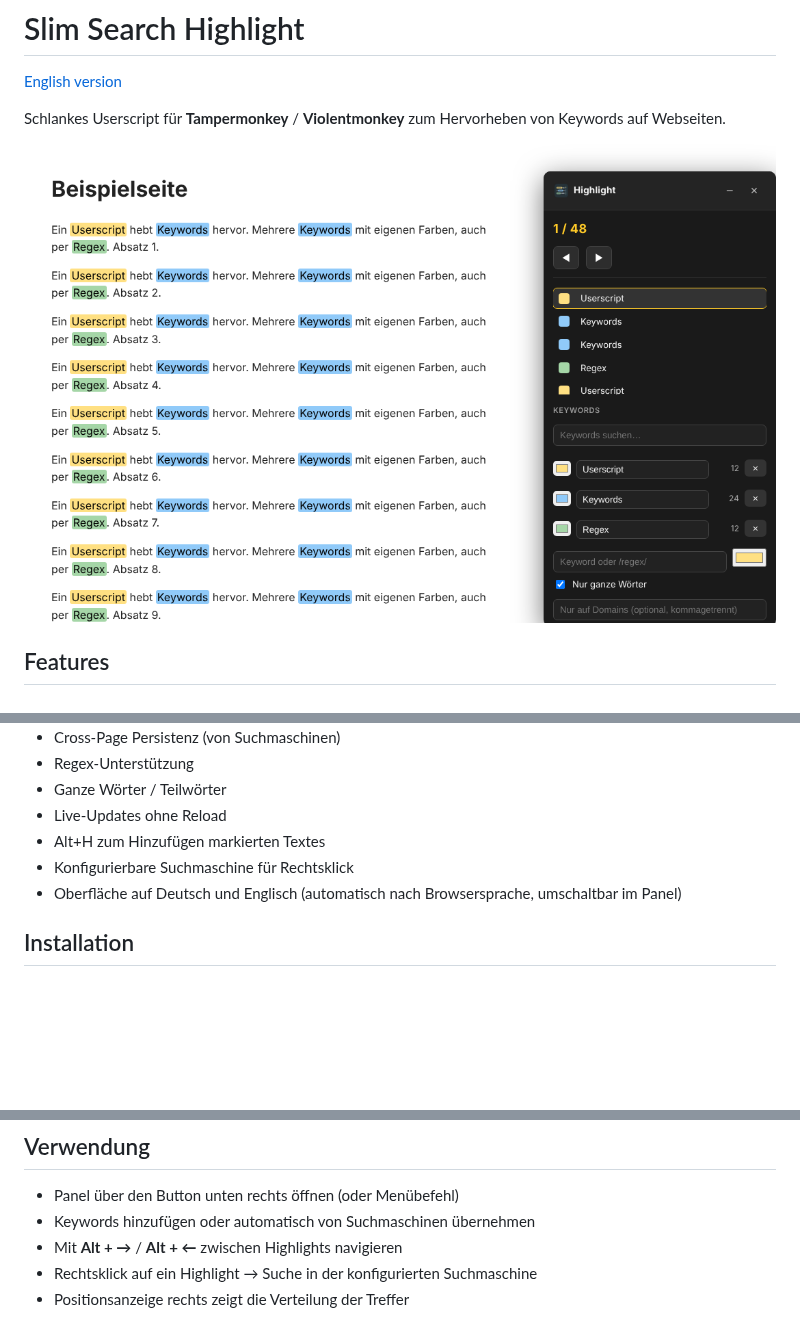
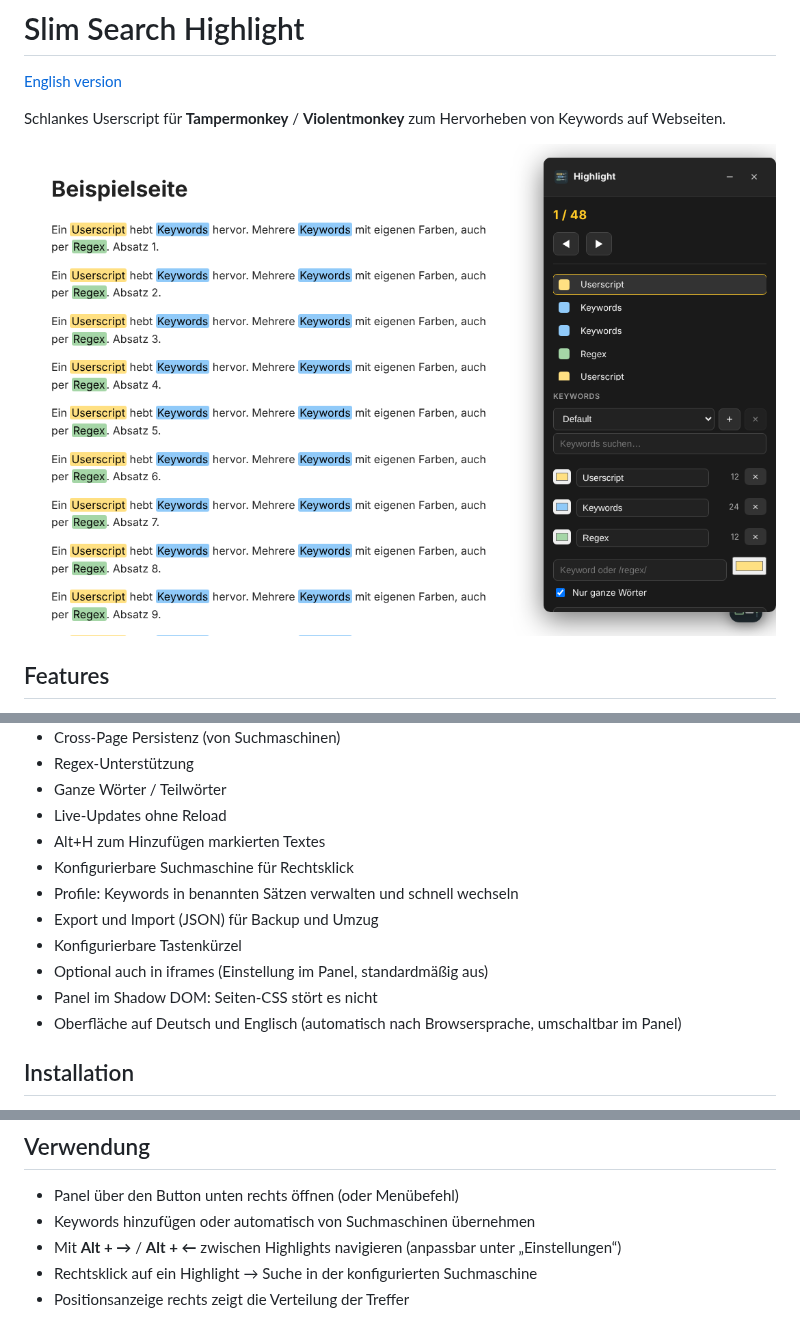
Before and after one commit to DonVitosurf1/userscript-slim-search-highlight, a Markdown page: README.md, 3 parts joined by grey strips. Rendered like a GitHub page; pictures changed too: assets/screenshot.png; blank space fills up the shorter version.

```diff
--- a/README.md
+++ b/README.md
@@ -20,6 +20,11 @@ Schlankes Userscript für **Tampermonkey** / **Violentmonkey** zum Hervorheben v
 - Live-Updates ohne Reload
 - Alt+H zum Hinzufügen markierten Textes
 - Konfigurierbare Suchmaschine für Rechtsklick
+- Profile: Keywords in benannten Sätzen verwalten und schnell wechseln
+- Export und Import (JSON) für Backup und Umzug
+- Konfigurierbare Tastenkürzel
+- Optional auch in iframes (Einstellung im Panel, standardmäßig aus)
+- Panel im Shadow DOM: Seiten-CSS stört es nicht
 - Oberfläche auf Deutsch und Englisch (automatisch nach Browsersprache, umschaltbar im Panel)
 
 ## Installation
@@ -36,7 +41,7 @@ Updates kommen automatisch über den Userscript-Manager.
 
 - Panel über den Button unten rechts öffnen (oder Menübefehl)
 - Keywords hinzufügen oder automatisch von Suchmaschinen übernehmen
-- Mit **Alt + →** / **Alt + ←** zwischen Highlights navigieren
+- Mit **Alt + →** / **Alt + ←** zwischen Highlights navigieren (anpassbar unter „Einstellungen“)
 - Rechtsklick auf ein Highlight → Suche in der konfigurierten Suchmaschine
 - Positionsanzeige rechts zeigt die Verteilung der Treffer
 
```
Also changed, not shown: CHANGELOG.md (+15 -0 lines), README.en.md (+6 -1 lines), 2 other files.
